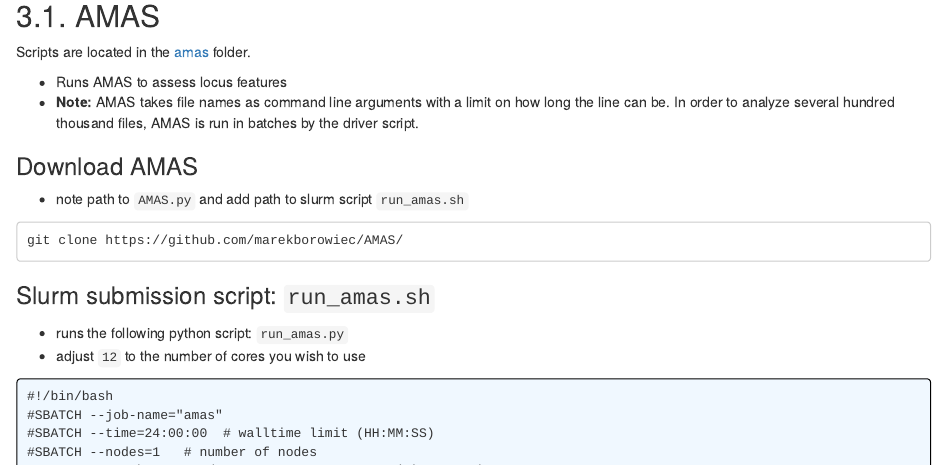
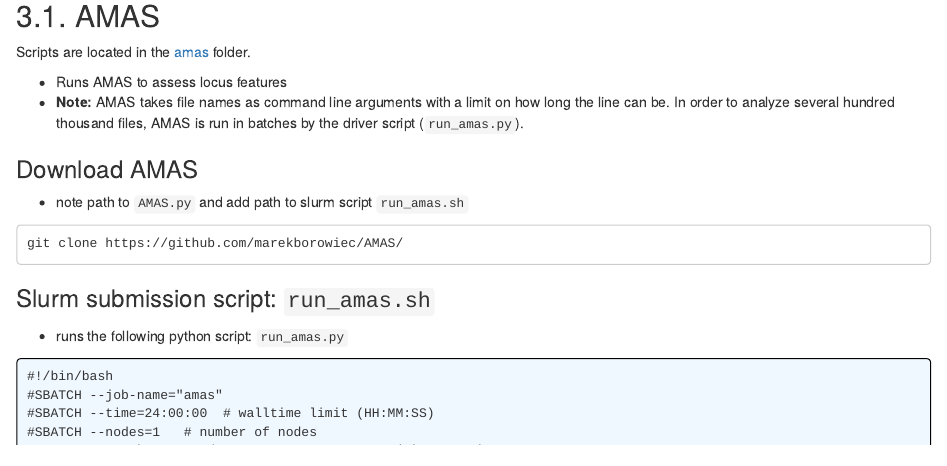
Before and after one commit to zackbergeron/MammalConsensusNodes, an R Markdown document (index.Rmd): the page in a window 1100 px wide, from 12690 px down. The pictures show the output file index.html that the author committed with the source, opened offline.

Commit message:
update amas scripts

````diff
--- a/index.Rmd
+++ b/index.Rmd
@@ -99,7 +99,7 @@ cat annotation/annotation_bed2table.py
 Scripts are located in the [amas](https://github.com/LMBiancani/PlacentalPolytomy/tree/main/amas) folder.
 
 * Runs AMAS to assess locus features
-* **Note:** AMAS takes file names as command line arguments with a limit on how long the line can be. In order to analyze several hundred thousand files, AMAS is run in batches by the driver script.
+* **Note:** AMAS takes file names as command line arguments with a limit on how long the line can be. In order to analyze several hundred thousand files, AMAS is run in batches by the driver script (`run_amas.py`).
 
 ### Download AMAS
 * note path to `AMAS.py` and add path to slurm script `run_amas.sh`
@@ -108,7 +108,6 @@ git clone https://github.com/marekborowiec/AMAS/
 ```
 ### Slurm submission script: `run_amas.sh`
 * runs the following python script: `run_amas.py`
-* adjust `12` to the number of cores you wish to use
 ```{bash, comment=NA, echo=FALSE, class.output="bg_slurm"}
 cat amas/run_amas.sh
 ```
````
Also changed, not shown: index.html, 1 other file.
